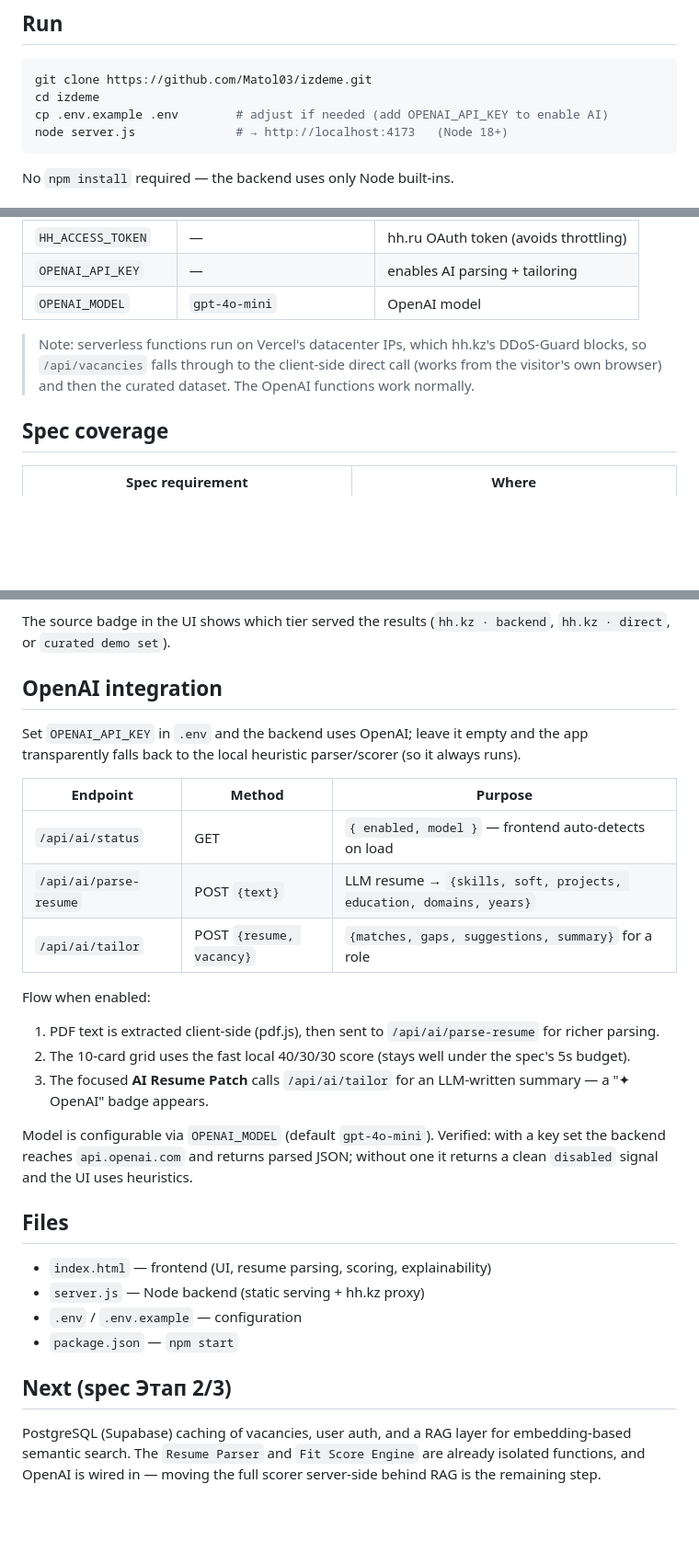
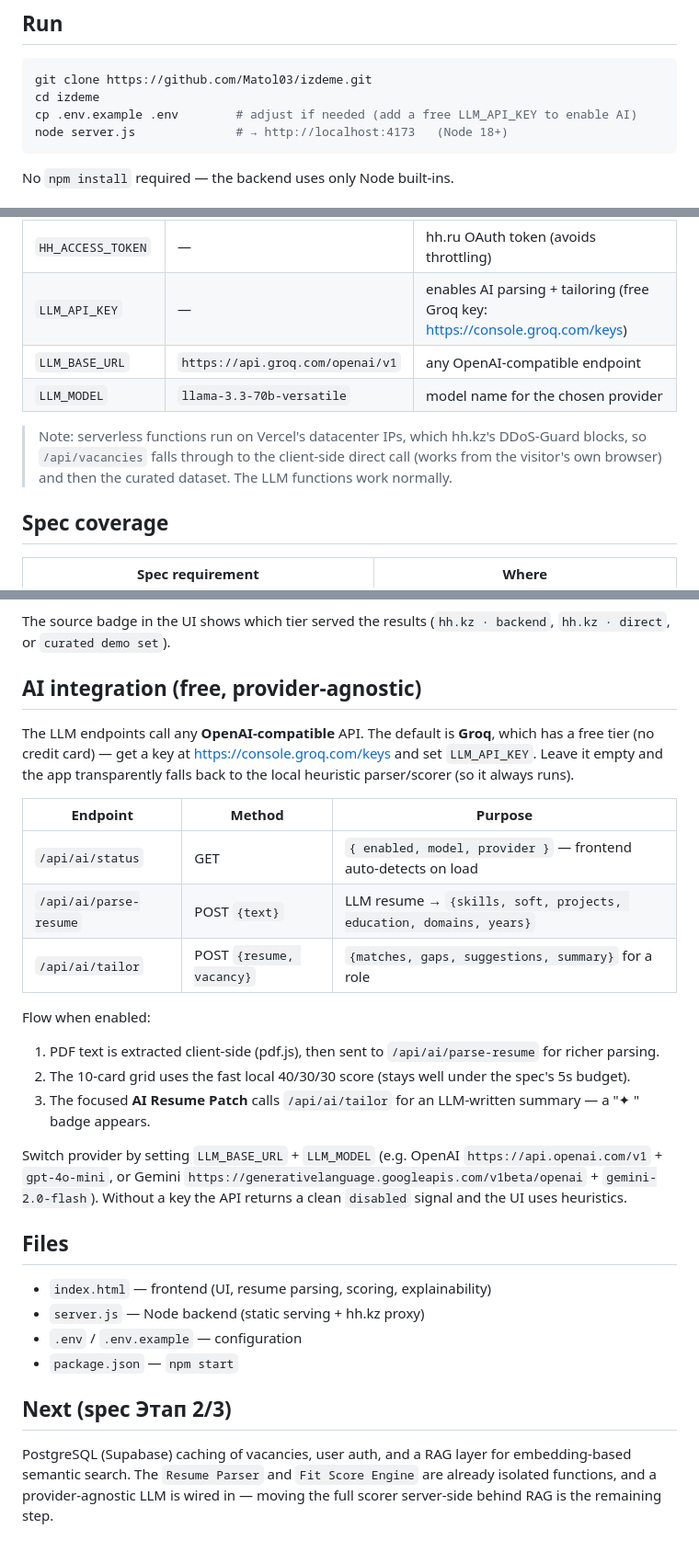
Before and after one commit to Matol03/izdeme, a Markdown page: README.md, 3 parts joined by grey strips. Shown at 92% size. Rendered like a GitHub page; blank space fills up the shorter version.

Commit message:
docs: README reflects provider-agnostic LLM (free Groq default)
Co-Authored-By: Claude Opus 4.8 <noreply@anthropic.com>

````diff
--- a/README.md
+++ b/README.md
@@ -15,7 +15,7 @@ Frontend (index.html)  ──▶  Backend API (server.js)  ──▶  Job Fetche
 ```bash
 git clone https://github.com/Matol03/izdeme.git
 cd izdeme
-cp .env.example .env        # adjust if needed (add OPENAI_API_KEY to enable AI)
+cp .env.example .env        # adjust if needed (add a free LLM_API_KEY to enable AI)
 node server.js              # → http://localhost:4173   (Node 18+)
 ```
 
@@ -37,12 +37,13 @@ Optional environment variables (Project → Settings → Environment Variables):
 | `HH_USER_AGENT` | `IzdeMe-JobAgent/1.0 (…)` | required by the hh.ru API |
 | `HH_AREA` / `HH_HOST` | `40` / `hh.kz` | Kazakhstan region/site |
 | `HH_ACCESS_TOKEN` | — | hh.ru OAuth token (avoids throttling) |
-| `OPENAI_API_KEY` | — | enables AI parsing + tailoring |
-| `OPENAI_MODEL` | `gpt-4o-mini` | OpenAI model |
+| `LLM_API_KEY` | — | enables AI parsing + tailoring (free Groq key: https://console.groq.com/keys) |
+| `LLM_BASE_URL` | `https://api.groq.com/openai/v1` | any OpenAI-compatible endpoint |
+| `LLM_MODEL` | `llama-3.3-70b-versatile` | model name for the chosen provider |
 
 > Note: serverless functions run on Vercel's datacenter IPs, which hh.kz's DDoS-Guard
 > blocks, so `/api/vacancies` falls through to the client-side direct call (works from the
-> visitor's own browser) and then the curated dataset. The OpenAI functions work normally.
+> visitor's own browser) and then the curated dataset. The LLM functions work normally.
 
 ## Spec coverage
 
@@ -76,25 +77,27 @@ To make tier 1 fully live in production:
 The source badge in the UI shows which tier served the results
 (`hh.kz · backend`, `hh.kz · direct`, or `curated demo set`).
 
-## OpenAI integration
+## AI integration (free, provider-agnostic)
 
-Set `OPENAI_API_KEY` in `.env` and the backend uses OpenAI; leave it empty and the app
-transparently falls back to the local heuristic parser/scorer (so it always runs).
+The LLM endpoints call any **OpenAI-compatible** API. The default is **Groq**, which has a
+free tier (no credit card) — get a key at https://console.groq.com/keys and set `LLM_API_KEY`.
+Leave it empty and the app transparently falls back to the local heuristic parser/scorer
+(so it always runs).
 
 | Endpoint | Method | Purpose |
 |---|---|---|
-| `/api/ai/status` | GET | `{ enabled, model }` — frontend auto-detects on load |
+| `/api/ai/status` | GET | `{ enabled, model, provider }` — frontend auto-detects on load |
 | `/api/ai/parse-resume` | POST `{text}` | LLM resume → `{skills, soft, projects, education, domains, years}` |
 | `/api/ai/tailor` | POST `{resume, vacancy}` | `{matches, gaps, suggestions, summary}` for a role |
 
 Flow when enabled:
 1. PDF text is extracted client-side (pdf.js), then sent to `/api/ai/parse-resume` for richer parsing.
 2. The 10-card grid uses the fast local 40/30/30 score (stays well under the spec's 5s budget).
-3. The focused **AI Resume Patch** calls `/api/ai/tailor` for an LLM-written summary — a "✦ OpenAI" badge appears.
+3. The focused **AI Resume Patch** calls `/api/ai/tailor` for an LLM-written summary — a "✦ <provider>" badge appears.
 
-Model is configurable via `OPENAI_MODEL` (default `gpt-4o-mini`). Verified: with a key set the
-backend reaches `api.openai.com` and returns parsed JSON; without one it returns a clean
-`disabled` signal and the UI uses heuristics.
+Switch provider by setting `LLM_BASE_URL` + `LLM_MODEL` (e.g. OpenAI `https://api.openai.com/v1` +
+`gpt-4o-mini`, or Gemini `https://generativelanguage.googleapis.com/v1beta/openai` +
+`gemini-2.0-flash`). Without a key the API returns a clean `disabled` signal and the UI uses heuristics.
 
 ## Files
 
@@ -107,4 +110,4 @@ backend reaches `api.openai.com` and returns parsed JSON; without one it returns
 
 PostgreSQL (Supabase) caching of vacancies, user auth, and a RAG layer for embedding-based
 semantic search. The `Resume Parser` and `Fit Score Engine` are already isolated functions, and
-OpenAI is wired in — moving the full scorer server-side behind RAG is the remaining step.
+a provider-agnostic LLM is wired in — moving the full scorer server-side behind RAG is the remaining step.
````
Also changed, not shown: other parts of README.md (+1 -1 lines).
